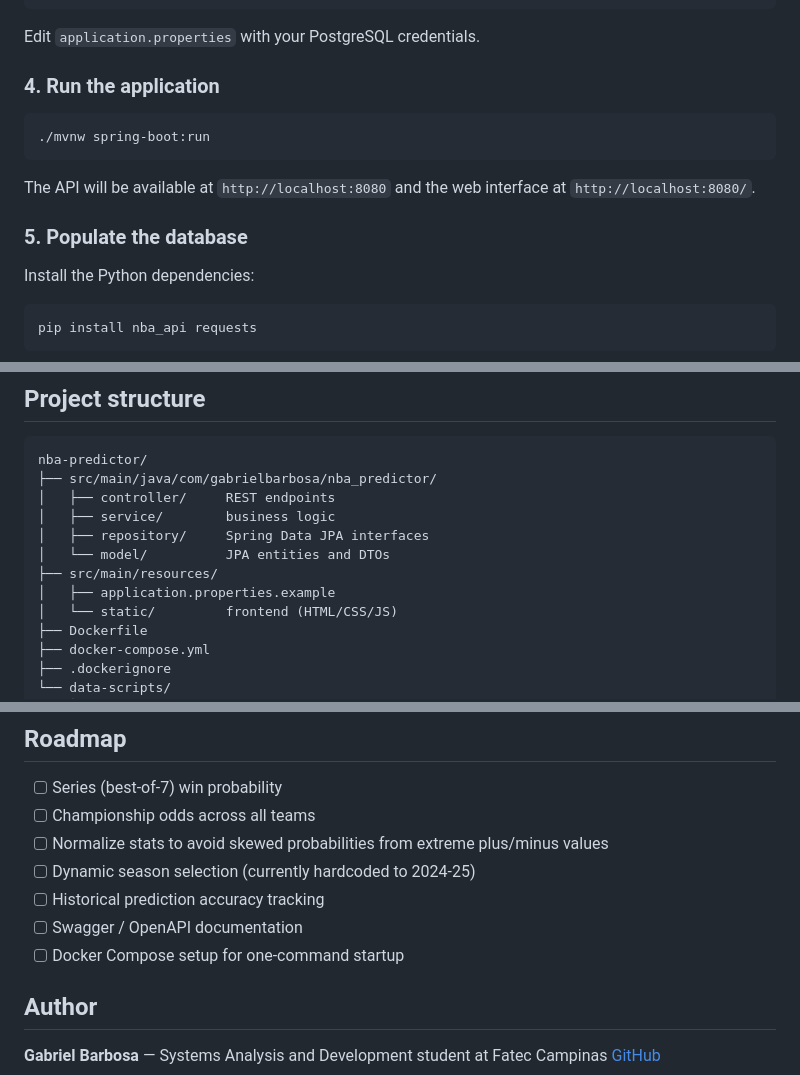
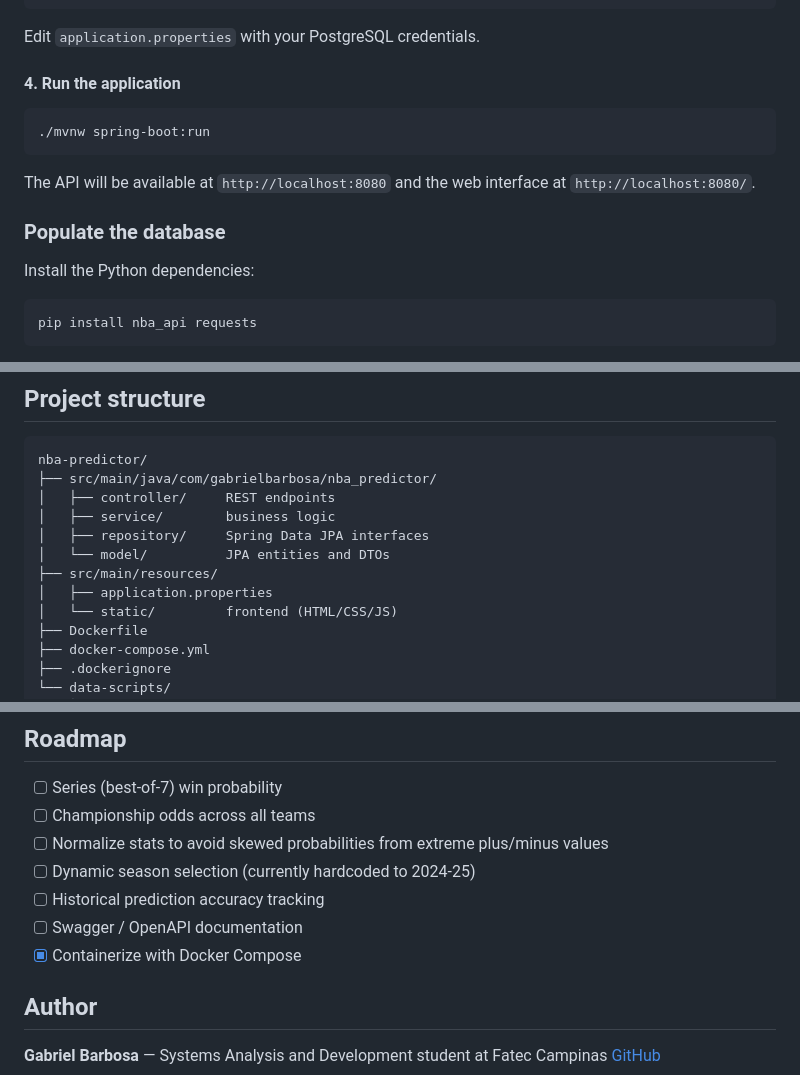
Before and after one commit to gabriel15vitor/nba-predictions, a Markdown page: readme.md, 3 parts joined by grey strips. Rendered like a GitHub page.

````diff
--- a/readme.md
+++ b/readme.md
@@ -113,7 +113,7 @@ cp src/main/resources/application.properties.example src/main/resources/applicat
 
 Edit `application.properties` with your PostgreSQL credentials.
 
-### 4. Run the application
+#### 4. Run the application
 
 ```bash
 ./mvnw spring-boot:run
@@ -121,7 +121,7 @@ Edit `application.properties` with your PostgreSQL credentials.
 
 The API will be available at `http://localhost:8080` and the web interface at `http://localhost:8080/`.
 
-### 5. Populate the database
+### Populate the database
 
 Install the Python dependencies:
 
@@ -147,7 +147,7 @@ nba-predictor/
 │   ├── repository/     Spring Data JPA interfaces
 │   └── model/          JPA entities and DTOs
 ├── src/main/resources/
-│   ├── application.properties.example
+│   ├── application.properties
 │   └── static/         frontend (HTML/CSS/JS)
 ├── Dockerfile
 ├── docker-compose.yml
@@ -164,7 +164,7 @@ nba-predictor/
 - [ ] Dynamic season selection (currently hardcoded to 2024-25)
 - [ ] Historical prediction accuracy tracking
 - [ ] Swagger / OpenAPI documentation
-- [ ] Docker Compose setup for one-command startup
+- [x] Containerize with Docker Compose
 
 ## Author
 
````
